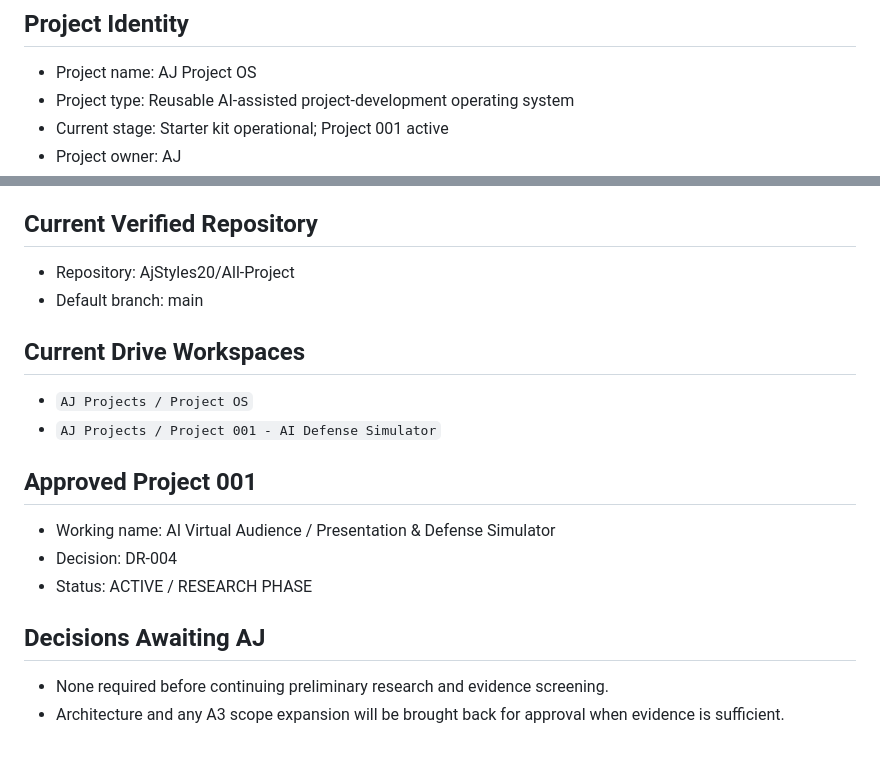
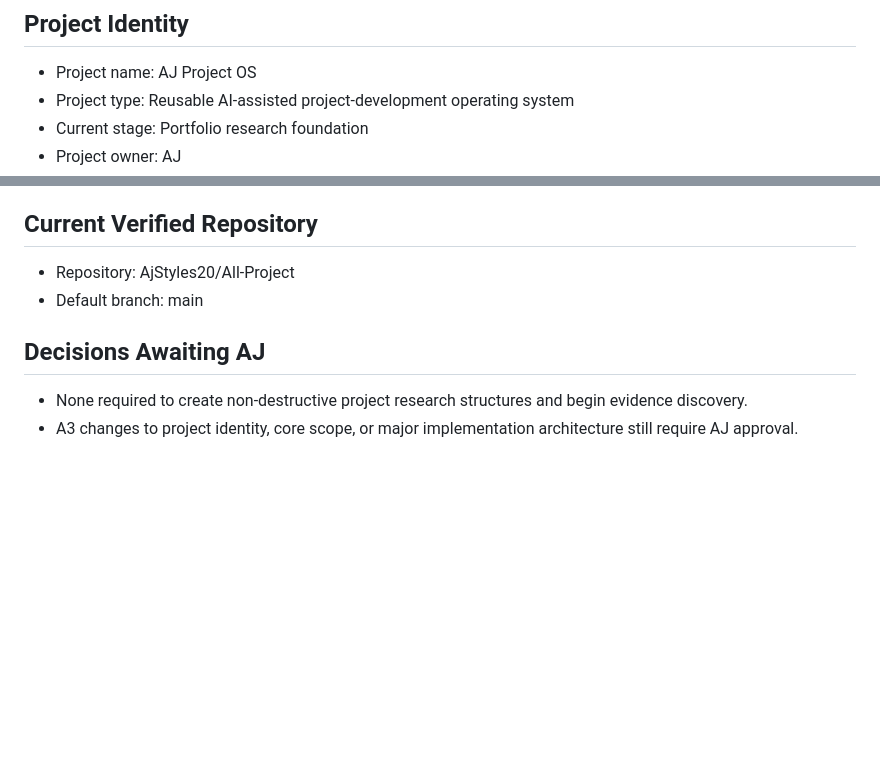
Before and after one commit to AjStyles20/All-Project, a Markdown page: project-control/PROJECT_STATE.md, 2 parts joined by grey strips. Rendered like a GitHub page; blank space fills up the shorter version.

```diff
--- a/project-control/PROJECT_STATE.md
+++ b/project-control/PROJECT_STATE.md
@@ -3,5 +3,5 @@
 ## Project Identity
 - Project name: AJ Project OS
 - Project type: Reusable AI-assisted project-development operating system
-- Current stage: Starter kit operational; Project 001 active
+- Current stage: Portfolio research foundation
 - Project owner: AJ
@@ -62,15 +61,6 @@ Create a reusable project operating system that coordinates research, engineerin
 - Repository: AjStyles20/All-Project
 - Default branch: main
 
-## Current Drive Workspaces
-- `AJ Projects / Project OS`
-- `AJ Projects / Project 001 - AI Defense Simulator`
-
-## Approved Project 001
-- Working name: AI Virtual Audience / Presentation & Defense Simulator
-- Decision: DR-004
-- Status: ACTIVE / RESEARCH PHASE
-
 ## Decisions Awaiting AJ
-- None required before continuing preliminary research and evidence screening.
-- Architecture and any A3 scope expansion will be brought back for approval when evidence is sufficient.
+- None required to create non-destructive project research structures and begin evidence discovery.
+- A3 changes to project identity, core scope, or major implementation architecture still require AJ approval.
```
Also changed, not shown: other parts of project-control/PROJECT_STATE.md (+31 -32 lines).
